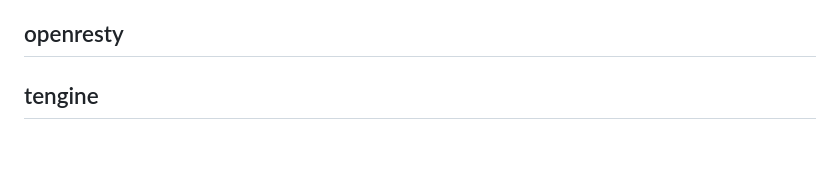
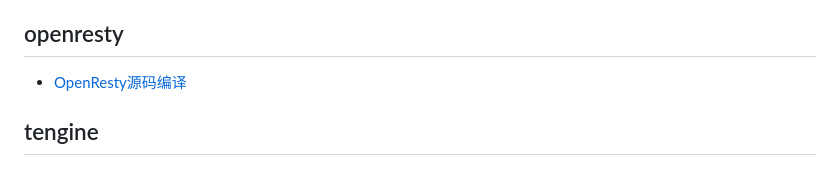
Before and after one commit to perrynzhou/webserver-reading-note, a Markdown page: README.md, the part around the change. Rendered like a GitHub page.

Commit message:
add openresty doc

```diff
--- a/README.md
+++ b/README.md
@@ -43,7 +43,7 @@
   - [nginx请求处理前需要做哪些事情?](./document/nginx-1.19.2/nginx请求处理前需要做哪些事情.md)
 
 ## openresty
-
+  - [OpenResty源码编译](./document/openresty-1.17.8.2/OpenResty源码编译.md)
 
 
 ## tengine
```
Also changed, not shown: document/openresty-1.17.8.2/OpenResty基本介绍.md (added, +52 -0 lines), document/openresty-1.17.8.2/OpenResty源码编译.md (added, +85 -0 lines), document/images/OpenResty-Architect.jpg (added), 1 other file.
